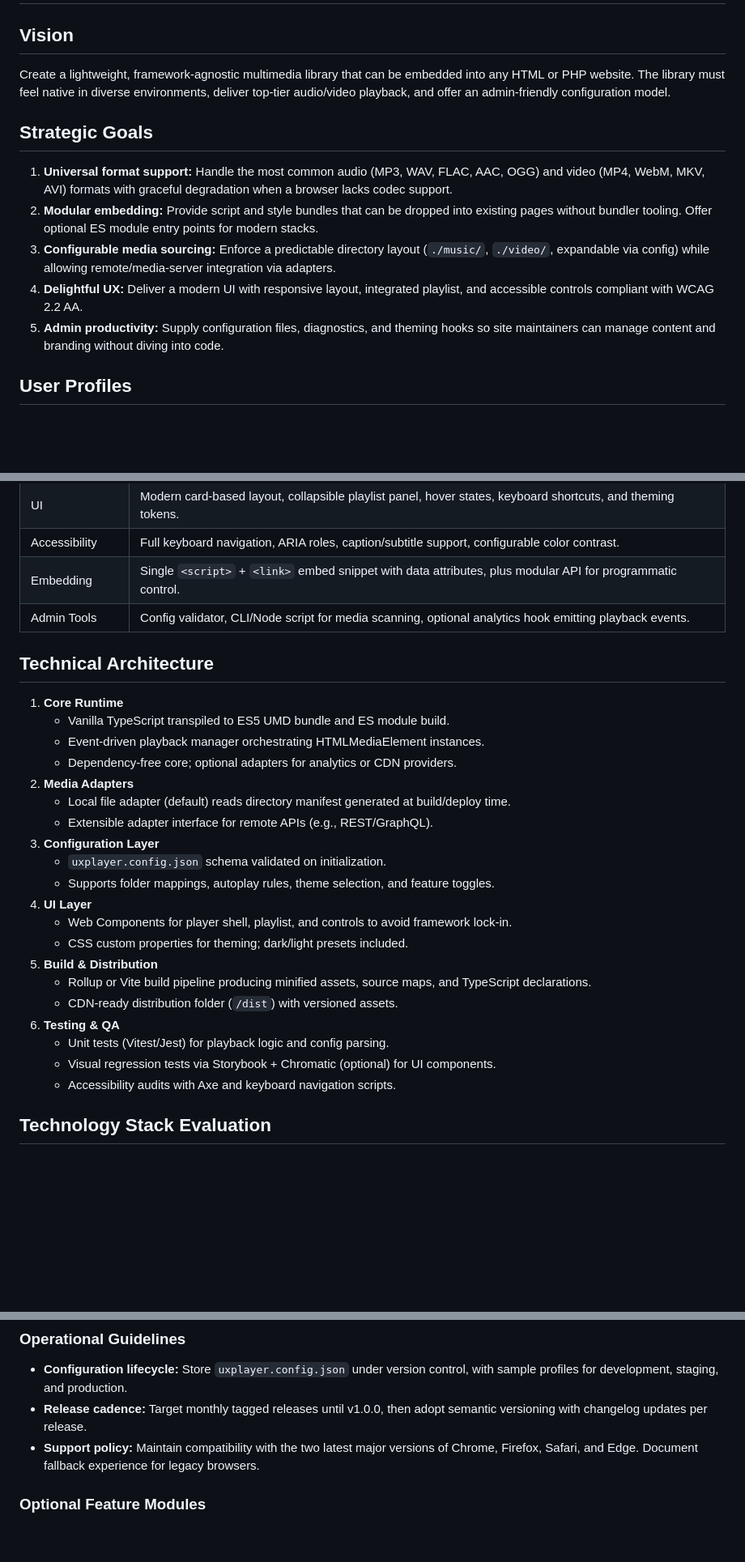
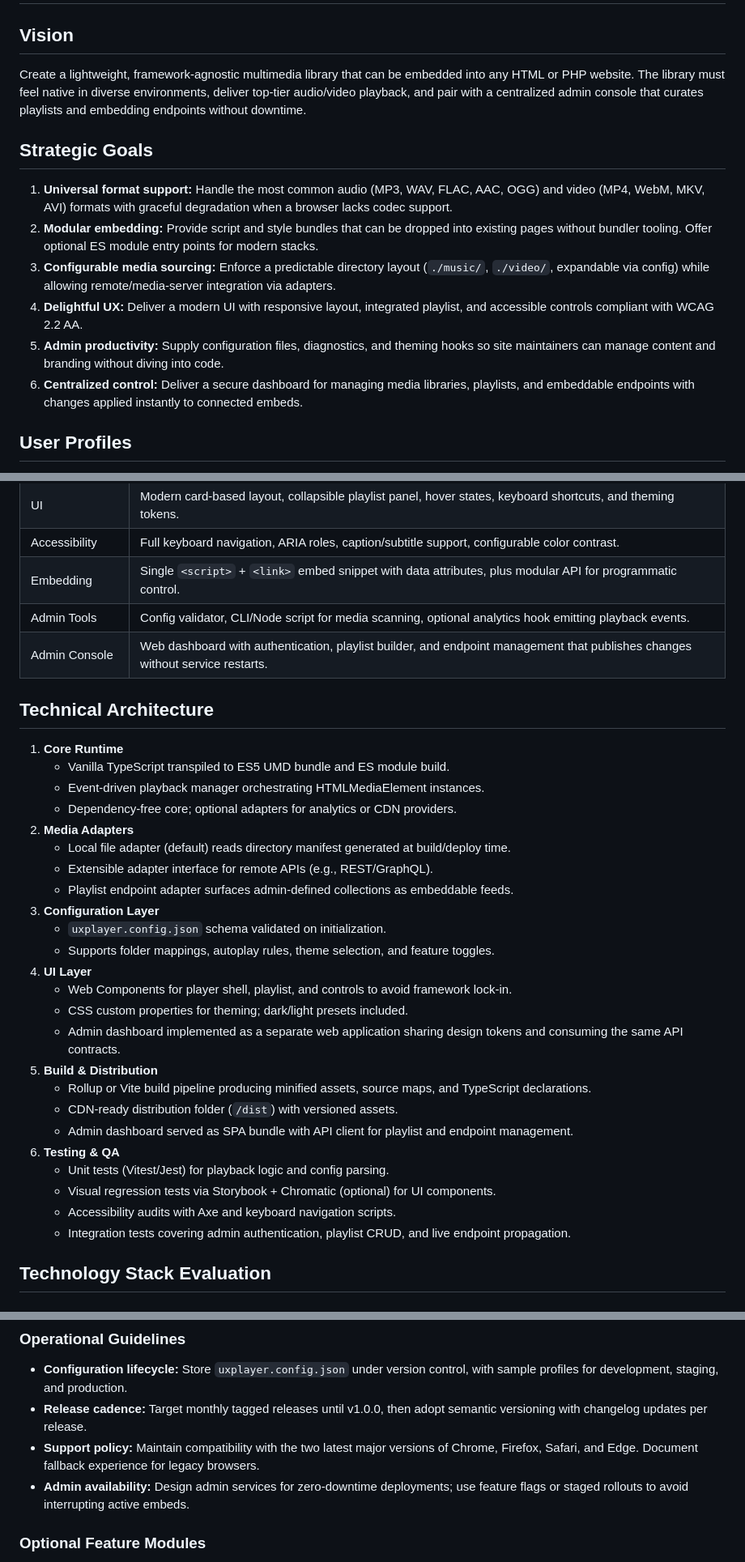
Before and after one commit to AsaTyr2018/UXWebPlayer, a Markdown page: docs/planning/project-plan.md, 3 parts joined by grey strips. Shown at 81% size. Drawn GitHub-style; blank space fills up the shorter version.

```diff
--- a/docs/planning/project-plan.md
+++ b/docs/planning/project-plan.md
@@ -1,7 +1,7 @@
 # UXWebPlayer Embeddable Multimedia Library – Project Plan
 
 ## Vision
-Create a lightweight, framework-agnostic multimedia library that can be embedded into any HTML or PHP website. The library must feel native in diverse environments, deliver top-tier audio/video playback, and offer an admin-friendly configuration model.
+Create a lightweight, framework-agnostic multimedia library that can be embedded into any HTML or PHP website. The library must feel native in diverse environments, deliver top-tier audio/video playback, and pair with a centralized admin console that curates playlists and embedding endpoints without downtime.
 
 ## Strategic Goals
 1. **Universal format support:** Handle the most common audio (MP3, WAV, FLAC, AAC, OGG) and video (MP4, WebM, MKV, AVI) formats with graceful degradation when a browser lacks codec support.
@@ -9,6 +9,7 @@ Create a lightweight, framework-agnostic multimedia library that can be embedded
 3. **Configurable media sourcing:** Enforce a predictable directory layout (`./music/`, `./video/`, expandable via config) while allowing remote/media-server integration via adapters.
 4. **Delightful UX:** Deliver a modern UI with responsive layout, integrated playlist, and accessible controls compliant with WCAG 2.2 AA.
 5. **Admin productivity:** Supply configuration files, diagnostics, and theming hooks so site maintainers can manage content and branding without diving into code.
+6. **Centralized control:** Deliver a secure dashboard for managing media libraries, playlists, and embeddable endpoints with changes applied instantly to connected embeds.
 
 ## User Profiles
 - **End Users:** Visitors on desktop or mobile devices consuming media via embedded widgets.
@@ -25,6 +26,7 @@ Create a lightweight, framework-agnostic multimedia library that can be embedded
 | Accessibility | Full keyboard navigation, ARIA roles, caption/subtitle support, configurable color contrast. |
 | Embedding | Single `<script>` + `<link>` embed snippet with data attributes, plus modular API for programmatic control. |
 | Admin Tools | Config validator, CLI/Node script for media scanning, optional analytics hook emitting playback events. |
+| Admin Console | Web dashboard with authentication, playlist builder, and endpoint management that publishes changes without service restarts. |
 
 ## Technical Architecture
 1. **Core Runtime**
@@ -34,19 +36,23 @@ Create a lightweight, framework-agnostic multimedia library that can be embedded
 2. **Media Adapters**
    - Local file adapter (default) reads directory manifest generated at build/deploy time.
    - Extensible adapter interface for remote APIs (e.g., REST/GraphQL).
+   - Playlist endpoint adapter surfaces admin-defined collections as embeddable feeds.
 3. **Configuration Layer**
    - `uxplayer.config.json` schema validated on initialization.
    - Supports folder mappings, autoplay rules, theme selection, and feature toggles.
 4. **UI Layer**
    - Web Components for player shell, playlist, and controls to avoid framework lock-in.
    - CSS custom properties for theming; dark/light presets included.
+   - Admin dashboard implemented as a separate web application sharing design tokens and consuming the same API contracts.
 5. **Build & Distribution**
    - Rollup or Vite build pipeline producing minified assets, source maps, and TypeScript declarations.
    - CDN-ready distribution folder (`/dist`) with versioned assets.
+   - Admin dashboard served as SPA bundle with API client for playlist and endpoint management.
 6. **Testing & QA**
    - Unit tests (Vitest/Jest) for playback logic and config parsing.
    - Visual regression tests via Storybook + Chromatic (optional) for UI components.
    - Accessibility audits with Axe and keyboard navigation scripts.
+   - Integration tests covering admin authentication, playlist CRUD, and live endpoint propagation.
 
 ## Technology Stack Evaluation
 
@@ -141,6 +156,7 @@ Create a lightweight, framework-agnostic multimedia library that can be embedded
 - **Configuration lifecycle:** Store `uxplayer.config.json` under version control, with sample profiles for development, staging, and production.
 - **Release cadence:** Target monthly tagged releases until v1.0.0, then adopt semantic versioning with changelog updates per release.
 - **Support policy:** Maintain compatibility with the two latest major versions of Chrome, Firefox, Safari, and Edge. Document fallback experience for legacy browsers.
+- **Admin availability:** Design admin services for zero-downtime deployments; use feature flags or staged rollouts to avoid interrupting active embeds.
 
 ### Optional Feature Modules
 - **Audio visualization pack:** Ship a lightweight canvas-based waveform and spectrum visualizer that syncs with audio playback for music-only deployments. Expose theme tokens for colors and animation intensity so admins can align visuals with branding.
```
Also changed, not shown: other parts of docs/planning/project-plan.md (+15 -4 lines), Changelog/Changelog.md (+10 -0 lines).
